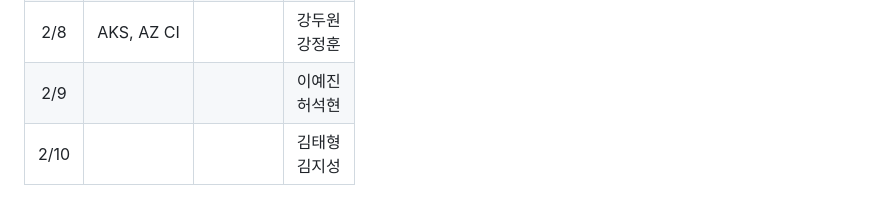
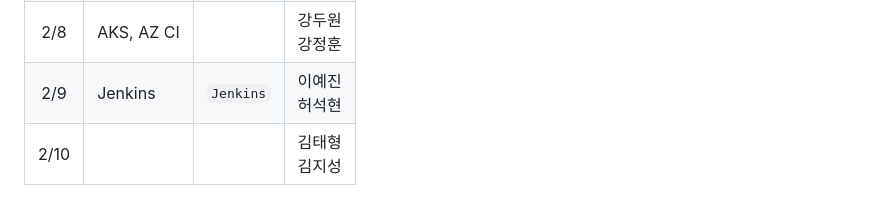
Before and after one commit to parkie0517/SKT-FLYAI-Archiving, a Markdown page: README.md, the part around the change. Drawn GitHub-style.

```diff
--- a/README.md
+++ b/README.md
@@ -71,5 +71,5 @@
 | 2/6 | MLOps |  | 박세현<br>구미진<br>장준영 |
 | 2/7 |  |  | 한원배<br>이은비 |
 | 2/8 | AKS, AZ CI|  | 강두원<br>강정훈 |
-| 2/9 |  |  | 이예진<br>허석현 |
+| 2/9 | Jenkins | `Jenkins` | 이예진<br>허석현 |
 | 2/10 |  |  | 김태형<br>김지성 |
```
